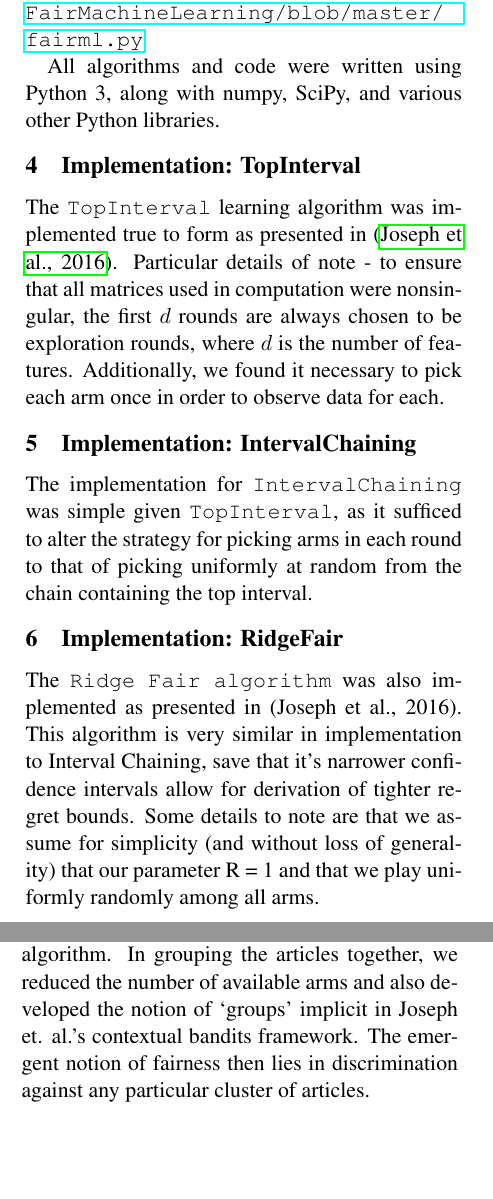
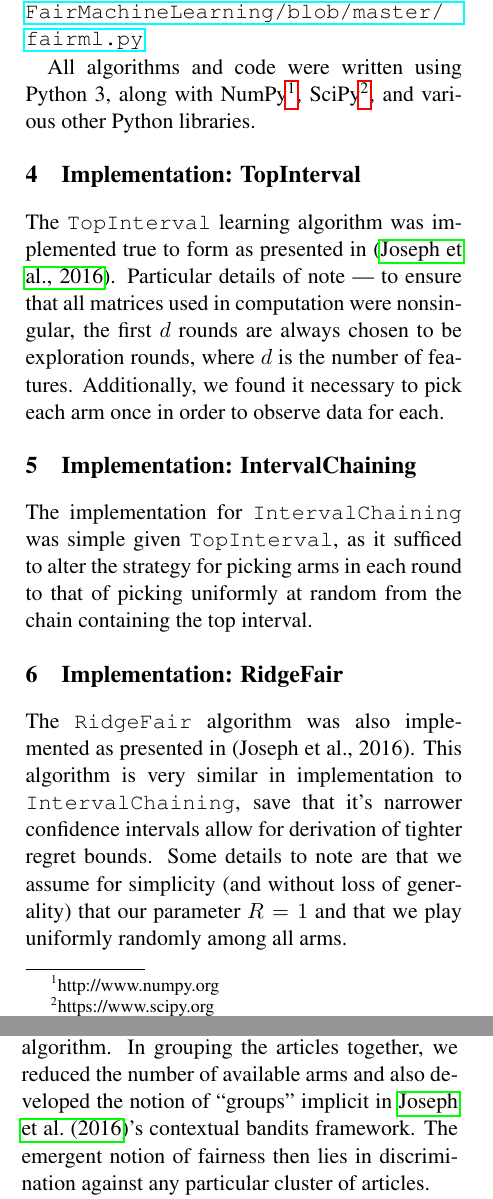
Before and after one commit to jtcho/FairMachineLearning, a LaTeX document (paper/paper.tex): two parts of the columns of pages 1 and 2 of 4, joined at a grey line, cut so that both start at the same text, the shorter picture padded with empty space. Compiled offline with pdfLaTeX.

Commit message:
small paper changes

```diff
--- a/paper/paper.tex
+++ b/paper/paper.tex
@@ -86,11 +86,11 @@ Our project consisted of the following steps:
 
 The code for our implementations can be found here: \url{https://github.com/jtcho/FairMachineLearning/blob/master/fairml.py}
 
-All algorithms and code were written using Python 3, along with numpy, SciPy, and various other Python libraries.
+All algorithms and code were written using Python 3, along with NumPy\footnote{http://www.numpy.org}, SciPy\footnote{https://www.scipy.org}, and various other Python libraries.
 
 \section{Implementation: TopInterval}
 
-The \texttt{TopInterval} learning algorithm was implemented true to form as presented in \cite{DBLP:journals/corr/JosephKMNR16}. Particular details of note - to ensure that all matrices used in computation were nonsingular, the first $d$ rounds are always chosen to be exploration rounds, where $d$ is the number of features. Additionally, we found it necessary to pick each arm once in order to observe data for each.
+The \texttt{TopInterval} learning algorithm was implemented true to form as presented in \cite{DBLP:journals/corr/JosephKMNR16}. Particular details of note --- to ensure that all matrices used in computation were nonsingular, the first $d$ rounds are always chosen to be exploration rounds, where $d$ is the number of features. Additionally, we found it necessary to pick each arm once in order to observe data for each.
 
 \section{Implementation: IntervalChaining}
 
@@ -98,7 +98,7 @@ The implementation for \texttt{IntervalChaining} was simple given \texttt{TopInt
 
 \section{Implementation: RidgeFair}
 
-The \texttt{Ridge Fair algorithm} was also implemented as presented in (Joseph et al., 2016). This algorithm is very similar in implementation to Interval Chaining, save that it’s narrower confidence intervals allow for derivation of tighter regret bounds. Some details to note are that we assume for simplicity (and without loss of generality) that our parameter R = 1 and that we play uniformly randomly among all arms.
+The \texttt{RidgeFair} algorithm was also implemented as presented in (Joseph et al., 2016). This algorithm is very similar in implementation to \texttt{IntervalChaining}, save that it’s narrower confidence intervals allow for derivation of tighter regret bounds. Some details to note are that we assume for simplicity (and without loss of generality) that our parameter $R = 1$ and that we play uniformly randomly among all arms.
 
 \section{Yahoo! Dataset}
 
@@ -122,7 +122,7 @@ Initial attempts to use this approach failed for a couple of reasons. First, the
 
 To mitigate the first issue, we elected to alter our sampling procedure to separately sample positive and negative samples, and then shuffle them together. A brief argument towards the validity of this approach follows. While the underlying distribution of observed user visits saw mostly negative results, the algorithms performance should be independent of whatever underlying distribution there is - taking into account exclusively the user's features and the articles it is choosing from. Hence, curating the input to the learning algorithm such that it learns equally from both the positive and negative events suffices.
 
-To resolve the second issue, we made a simplification to the problem context by clustering the articles. Across the million and a half logged events, there are approximately $20$ distinct articles in the article pools. In choosing a smaller number of clusters, we altered the scenario such that a successful event would be if the user clicked an article that was from the same pool chosen by the algorithm. In grouping the articles together, we reduced the number of available arms and also developed the notion of `groups' implicit in Joseph et. al.'s contextual bandits framework. The emergent notion of fairness then lies in discrimination against any particular cluster of articles.
+To resolve the second issue, we made a simplification to the problem context by clustering the articles. Across the million and a half logged events, there are approximately $20$ distinct articles in the article pools. In choosing a smaller number of clusters, we altered the scenario such that a successful event would be if the user clicked an article that was from the same pool chosen by the algorithm. In grouping the articles together, we reduced the number of available arms and also developed the notion of ``groups" implicit in \newcite{DBLP:journals/corr/JosephKMNR16}'s contextual bandits framework. The emergent notion of fairness then lies in discrimination against any particular cluster of articles.
 
 These modifications resulted in significant improvements in the performance of our implementations on the Yahoo! dataset, as shown in Figure ~\ref{fig:yahoo} below.
 
```
Also changed, not shown: paper/paper.pdf, paper/paper.tex (6 more changed lines).
